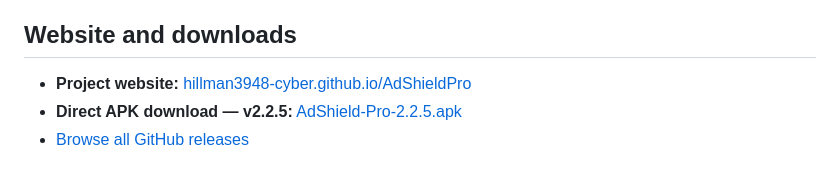
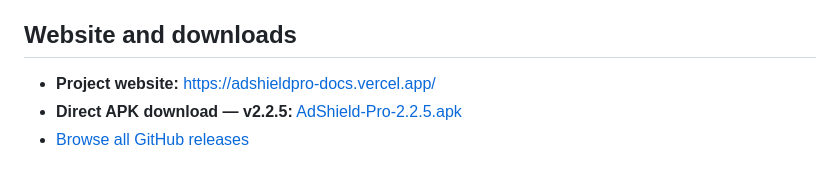
Before and after one commit to hillman3948-cyber/AdShieldPro, a Markdown page: README.md, the part around the change. Drawn GitHub-style.

```diff
--- a/README.md
+++ b/README.md
@@ -3,7 +3,7 @@
 AdShield Pro is a non-root Android app that filters DNS requests on-device and includes a built-in privacy browser and device-maintenance tools. It is built with Kotlin, Jetpack Compose (Material 3), Room, DataStore, WorkManager, Hilt, and Android `VpnService`.
 ## Website and downloads
 
-- **Project website:** [hillman3948-cyber.github.io/AdShieldPro](https://hillman3948-cyber.github.io/AdShieldPro/)
+- **Project website:** [https://adshieldpro-docs.vercel.app/](https://adshieldpro-docs.vercel.app/)
 - **Direct APK download — v2.2.5:** [AdShield-Pro-2.2.5.apk](https://github.com/hillman3948-cyber/AdShieldPro/releases/download/v2.2.5/AdShield-Pro-2.2.5.apk)
 - [Browse all GitHub releases](https://github.com/hillman3948-cyber/AdShieldPro/releases)
 
```
